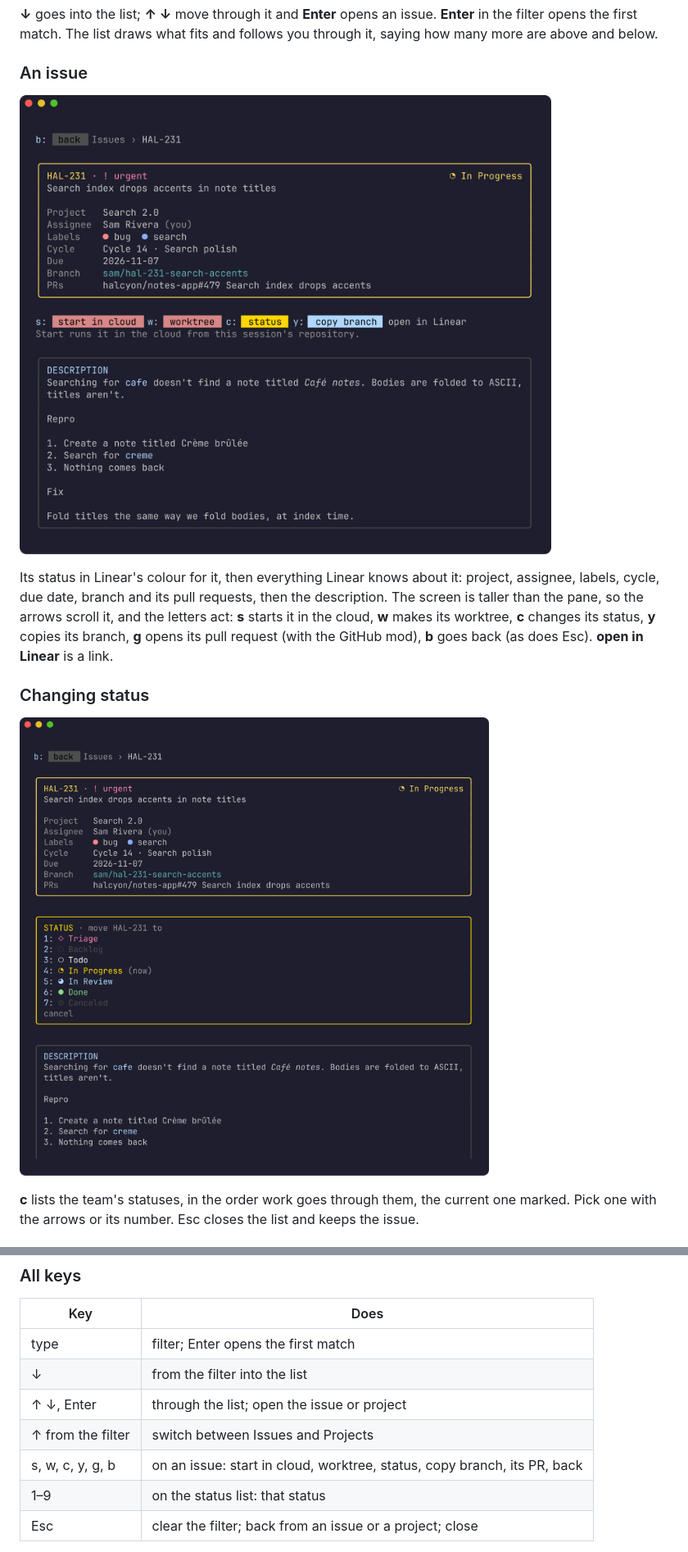
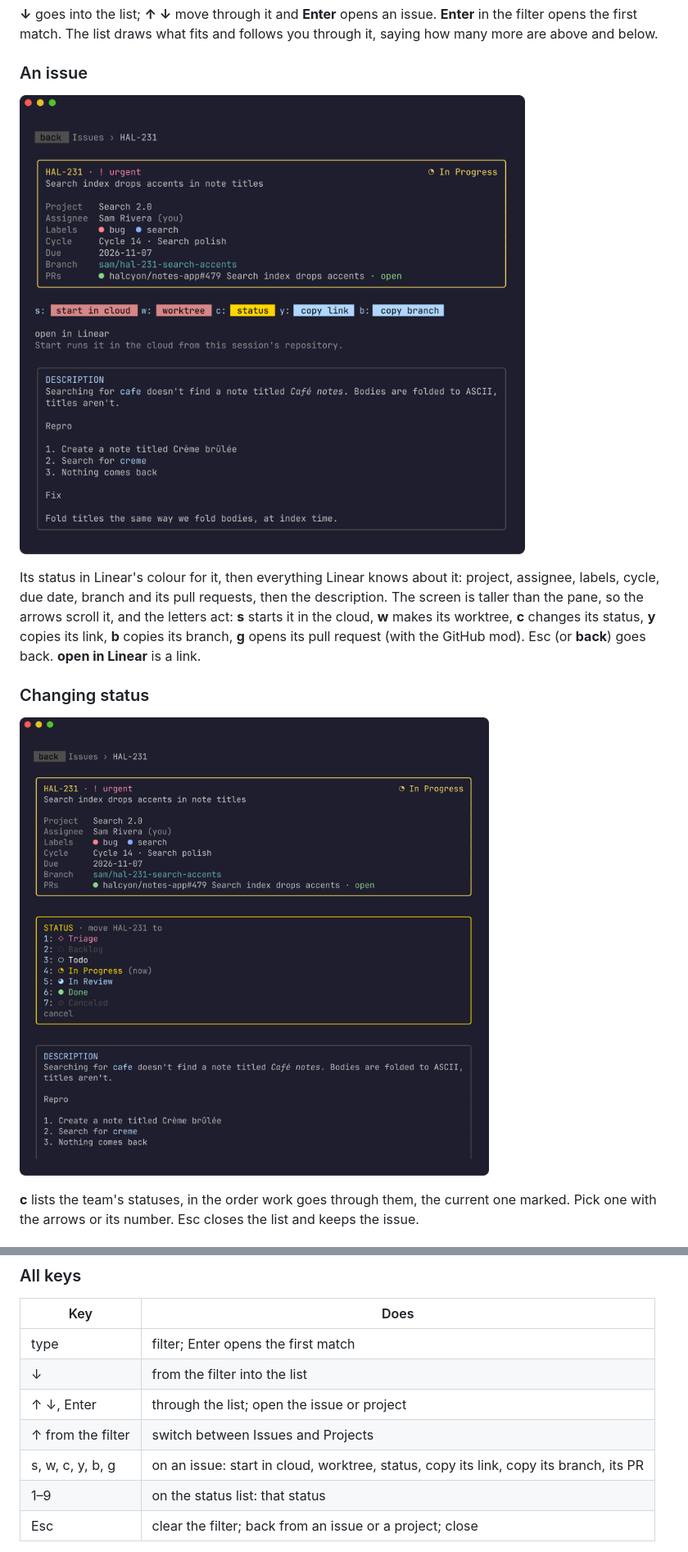
Before and after one commit to mrolafsson/claude-mods-linear, a Markdown page: README.md, 2 parts joined by grey strips. Shown at 82% size. Rendered like a GitHub page; pictures changed too: docs/images/issue.png, docs/images/status.png.

```diff
--- a/README.md
+++ b/README.md
@@ -113,8 +113,9 @@ Its status in Linear's colour for it, then everything Linear knows about it:
 project, assignee, labels, cycle, due date, branch and its pull requests,
 then the description. The screen is taller than the pane, so the arrows
 scroll it, and the letters act: **s** starts it in the cloud, **w** makes its
-worktree, **c** changes its status, **y** copies its branch, **g** opens its
-pull request (with the GitHub mod), **b** goes back (as does Esc). **open in
+worktree, **c** changes its status, **y** copies its link, **b** copies its
+branch, **g** opens its pull request (with the GitHub mod). Esc (or **back**)
+goes back. **open in
 Linear** is a link.
 
 ### Changing status
@@ -148,7 +149,7 @@ Esc goes back a step at a time: the issue, the project, the projects.
 | ↓ | from the filter into the list |
 | ↑ ↓, Enter | through the list; open the issue or project |
 | ↑ from the filter | switch between Issues and Projects |
-| s, w, c, y, g, b | on an issue: start in cloud, worktree, status, copy branch, its PR, back |
+| s, w, c, y, b, g | on an issue: start in cloud, worktree, status, copy its link, copy its branch, its PR |
 | 1–9 | on the status list: that status |
 | Esc | clear the filter; back from an issue or a project; close |
 
```
Also changed, not shown: docs/images/filter.png, docs/images/issues.png, docs/images/project.png, docs/images/projects.png, 4 other files.
